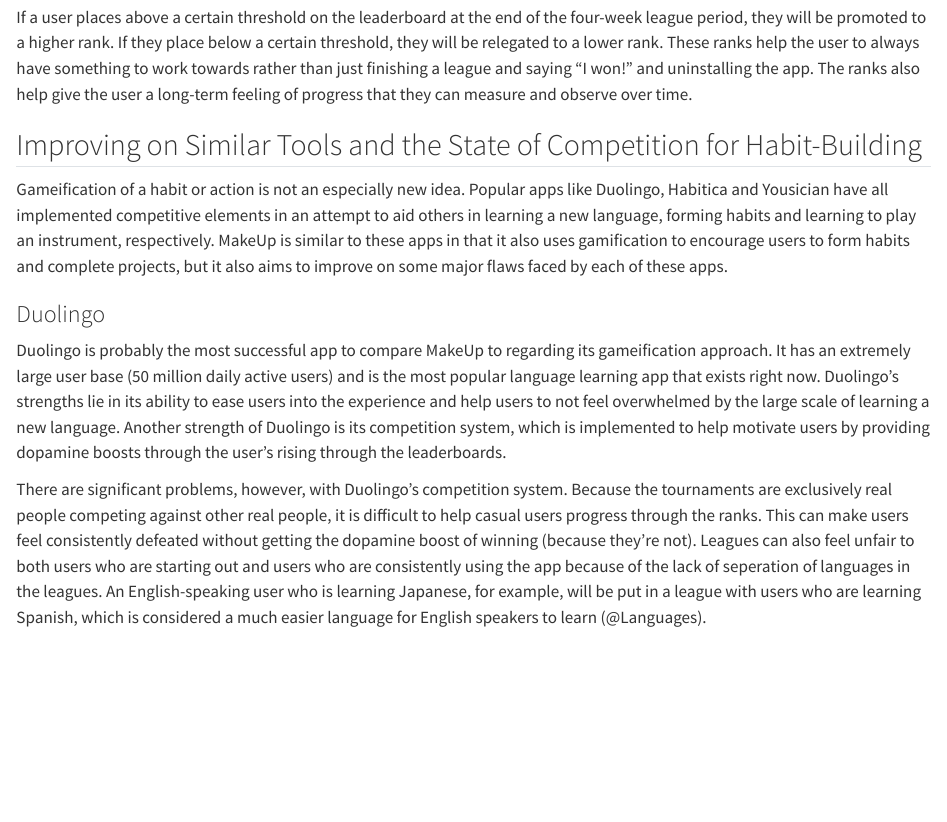
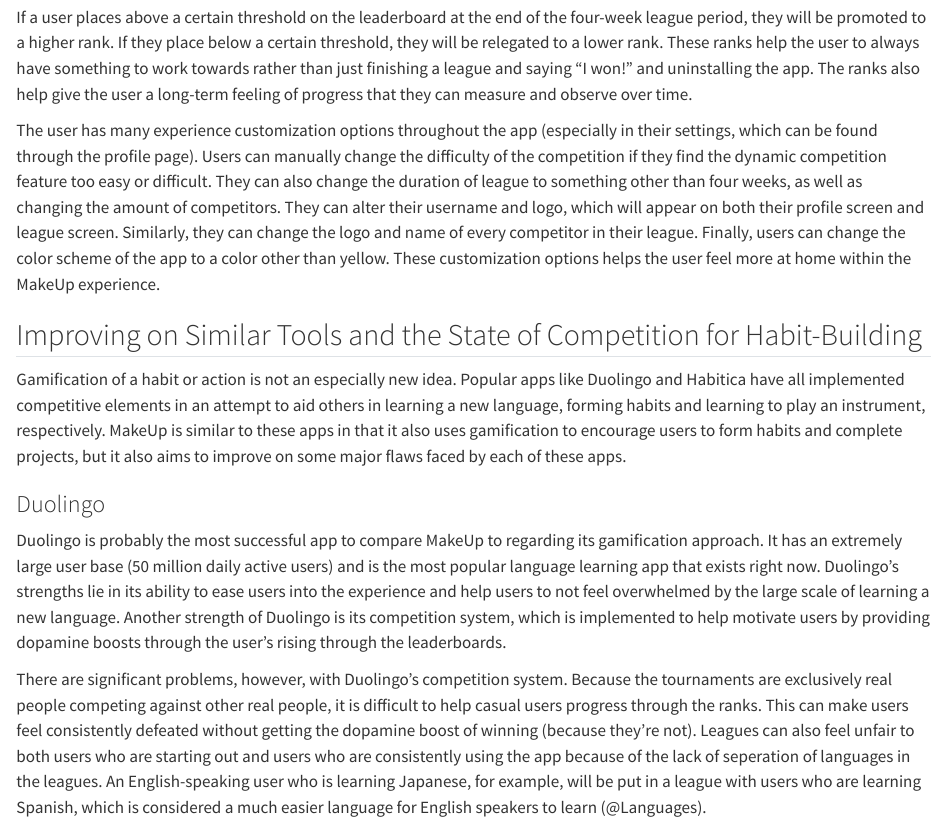
Before and after one commit to mrmcwrong/Brennens-Website, a Quarto document (report/_introduction.qmd): the page in a window 1100 px wide, from 1920 px down. Rendered offline with R 4.5, knitr and Pandoc in place of Quarto, with nearby package versions.

Commit message:
Enhance introduction with user customization details
Added user experience customization options and compared MakeUp's gamification to Duolingo's competition system.

```diff
--- a/report/_introduction.qmd
+++ b/report/_introduction.qmd
@@ -22,13 +22,15 @@
 
 If a user places above a certain threshold on the leaderboard at the end of the four-week league period, they will be promoted to a higher rank. If they place below a certain threshold, they will be relegated to a lower rank. These ranks help the user to always have something to work towards rather than just finishing a league and saying "I won!" and uninstalling the app. The ranks also help give the user a long-term feeling of progress that they can measure and observe over time.
 
+The user has many experience customization options throughout the app (especially in their settings, which can be found through the profile page). Users can manually change the difficulty of the competition if they find the dynamic competition feature too easy or difficult. They can also change the duration of league to something other than four weeks, as well as changing the amount of competitors. They can alter their username and logo, which will appear on both their profile screen and league screen. Similarly, they can change the logo and name of every competitor in their league. Finally, users can change the color scheme of the app to a color other than yellow. These customization options helps the user feel more at home within the MakeUp experience.
+
 ## Improving on Similar Tools and the State of Competition for Habit-Building
 
-Gameification of a habit or action is not an especially new idea. Popular apps like Duolingo, Habitica and Yousician have all implemented competitive elements in an attempt to aid others in learning a new language, forming habits and learning to play an instrument, respectively. MakeUp is similar to these apps in that it also uses gamification to encourage users to form habits and complete projects, but it also aims to improve on some major flaws faced by each of these apps.
+Gamification of a habit or action is not an especially new idea. Popular apps like Duolingo and Habitica have all implemented competitive elements in an attempt to aid others in learning a new language, forming habits and learning to play an instrument, respectively. MakeUp is similar to these apps in that it also uses gamification to encourage users to form habits and complete projects, but it also aims to improve on some major flaws faced by each of these apps.
 
 ### Duolingo
 
-Duolingo is probably the most successful app to compare MakeUp to regarding its gameification approach. It has an extremely large user base (50 million daily active users) and is the most popular language learning app that exists right now. Duolingo's strengths lie in its ability to ease users into the experience and help users to not feel overwhelmed by the large scale of learning a new language. Another strength of Duolingo is its competition system, which is implemented to help motivate users by providing dopamine boosts through the user's rising through the leaderboards.
+Duolingo is probably the most successful app to compare MakeUp to regarding its gamification approach. It has an extremely large user base (50 million daily active users) and is the most popular language learning app that exists right now. Duolingo's strengths lie in its ability to ease users into the experience and help users to not feel overwhelmed by the large scale of learning a new language. Another strength of Duolingo is its competition system, which is implemented to help motivate users by providing dopamine boosts through the user's rising through the leaderboards.
 
 There are significant problems, however, with Duolingo's competition system. Because the tournaments are exclusively real people competing against other real people, it is difficult to help casual users progress through the ranks. This can make users feel consistently defeated without getting the dopamine boost of winning (because they're not). Leagues can also feel unfair to both users who are starting out and users who are consistently using the app because of the lack of seperation of languages in the leagues. An English-speaking user who is learning Japanese, for example, will be put in a league with users who are learning Spanish, which is considered a much easier language for English speakers to learn (@Languages).
 
```
